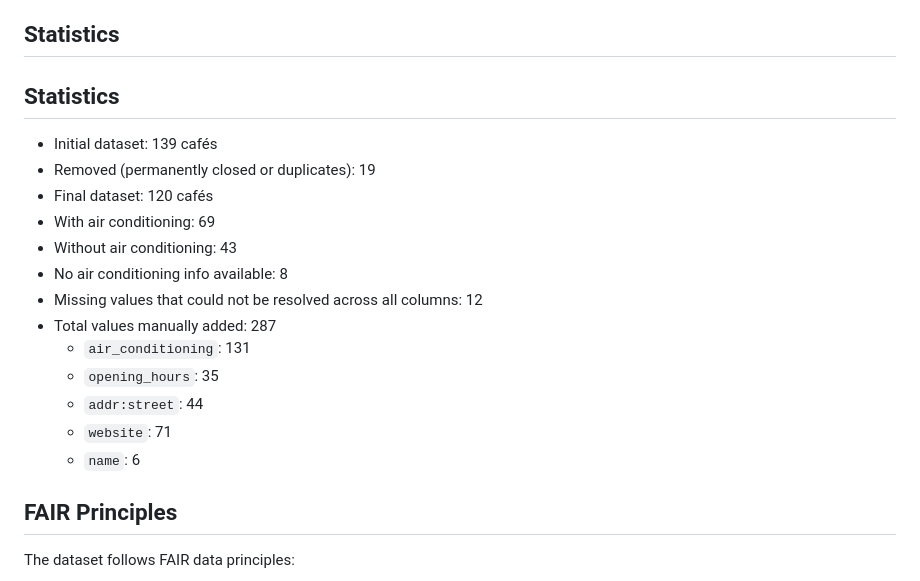
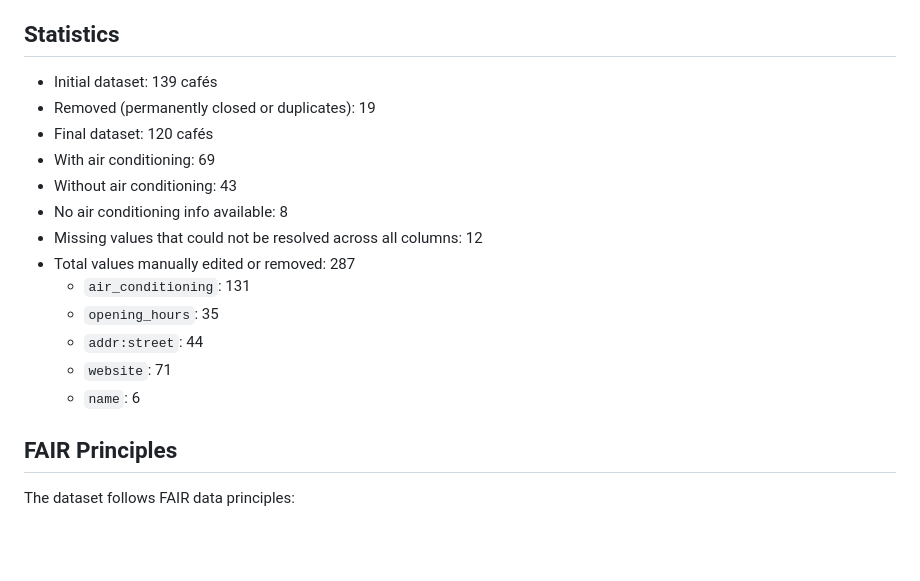
Before and after one commit to Kokowambo/AirCondition_Vienna, a Markdown page: README.md, the part around the change. Drawn GitHub-style; blank space fills up the shorter version.

```diff
--- a/README.md
+++ b/README.md
@@ -48,8 +48,6 @@ For full documentation, see `metadata.txt`.
 
 ## Statistics
 
-## Statistics
-
 - Initial dataset: 139 cafés
 - Removed (permanently closed or duplicates): 19
 - Final dataset: 120 cafés
@@ -57,12 +55,13 @@ For full documentation, see `metadata.txt`.
 - Without air conditioning: 43
 - No air conditioning info available: 8
 - Missing values that could not be resolved across all columns: 12
-- Total values manually added: 287
+- Total values manually edited or removed: 287
   - `air_conditioning`: 131
   - `opening_hours`: 35
   - `addr:street`: 44
   - `website`: 71
   - `name`: 6
+
 
 
 ## FAIR Principles
```
